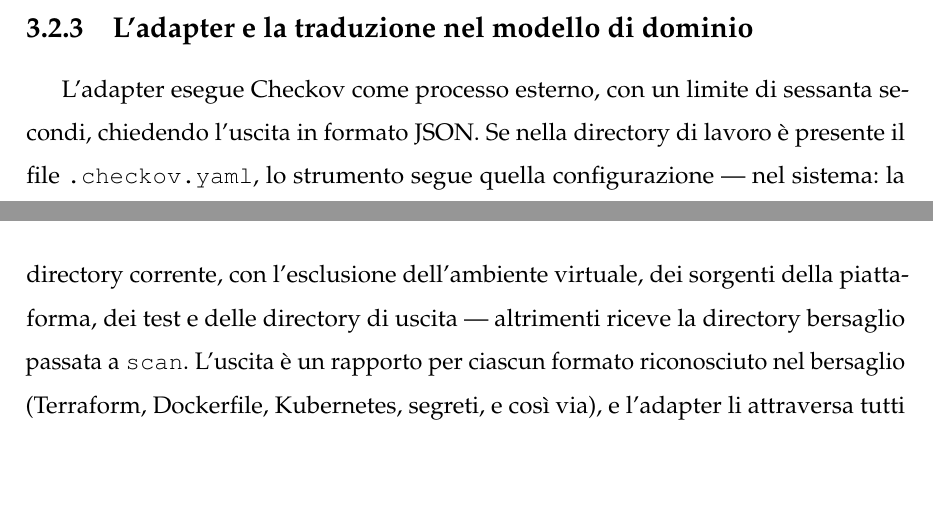
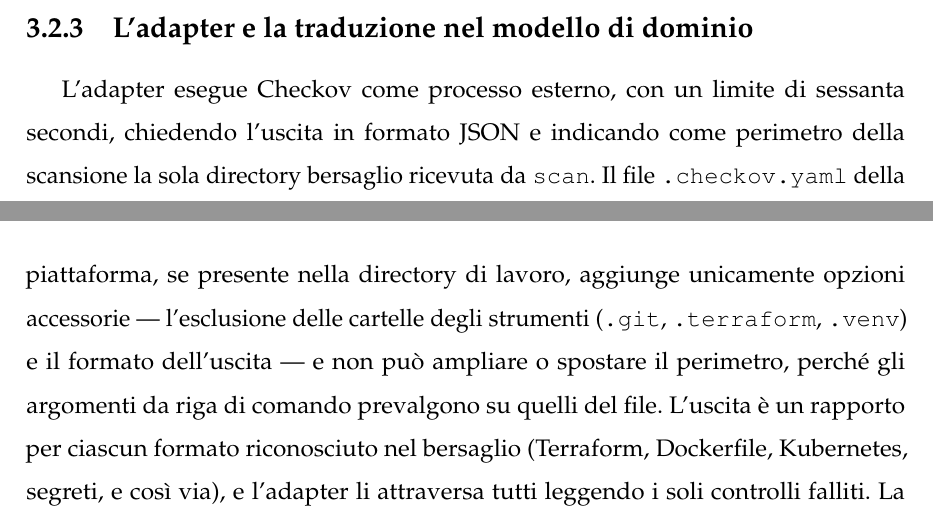
Before and after one commit to MarcoDonatiello04/MarcoDonatiello_Tesi, a LaTeX book (main.tex, which reads capitoli/capitolo3.tex, figure/uml-attivita-checkov.tex): two parts of pages 54 and 55 of 73, joined at a grey line, cut so that both start at the same text, the shorter picture padded with empty space. The pictures show the PDF file main.pdf that the author committed with the source.

Commit message:
docs: the adapter now scans only the target directory
Describe .checkov.yaml as accessory options that cannot change the scan
perimeter; collapse the configuration branch in the activity diagram;
update the crAPI counts (240 findings, 17 exposures / 223 hardening,
6 OpenAPI findings from the duplicated spec).

Co-Authored-By: Claude Opus 5 <noreply@anthropic.com>

```diff
--- a/capitoli/capitolo3.tex
+++ b/capitoli/capitolo3.tex
@@ -371,12 +371,14 @@ denominazioni sono tradotte dai nomi ufficiali dei controlli.}
 \label{sec:adapter-checkov}
 
 L'adapter esegue Checkov come processo esterno, con un limite di sessanta
-secondi, chiedendo l'uscita in formato JSON. Se nella directory di lavoro è
-presente il file \path{.checkov.yaml}, lo strumento segue quella
-configurazione --- nel sistema: la directory corrente, con l'esclusione
-dell'ambiente virtuale, dei sorgenti della piattaforma, dei test e delle
-directory di uscita --- altrimenti riceve la directory bersaglio passata a
-\texttt{scan}. L'uscita è un rapporto per ciascun formato riconosciuto nel
+secondi, chiedendo l'uscita in formato JSON e indicando come perimetro della
+scansione la sola directory bersaglio ricevuta da \texttt{scan}. Il file
+\path{.checkov.yaml} della piattaforma, se presente nella directory di
+lavoro, aggiunge unicamente opzioni accessorie --- l'esclusione delle
+cartelle degli strumenti (\path{.git}, \path{.terraform}, \path{.venv}) e
+il formato dell'uscita --- e non può ampliare o spostare il perimetro, perché
+gli argomenti da riga di comando prevalgono su quelli del file. L'uscita è un
+rapporto per ciascun formato riconosciuto nel
 bersaglio (Terraform, Dockerfile, Kubernetes, segreti, e così via), e
 l'adapter li attraversa tutti leggendo i soli controlli falliti. La
 Figura~\ref{fig:uml-attivita} riporta il diagramma di attività.
--- a/figure/uml-attivita-checkov.tex
+++ b/figure/uml-attivita-checkov.tex
@@ -22,13 +22,8 @@
 ]
 % --- Colonna sinistra: esecuzione dello strumento ---------------------------
 \node[initial] (start) {};
-\node[decision, below=of start] (cfg) {\texttt{.checkov.yaml}\\ nella directory di lavoro?};
-\node[action, below=0.6cm of cfg, xshift=-3.3cm, text width=4.0cm] (usecfg)
-  {Usa la configurazione\\ {\scriptsize directory e percorsi esclusi}};
-\node[action, below=0.6cm of cfg, xshift=3.3cm, text width=4.0cm] (usedir)
-  {Usa la directory bersaglio\\ {\scriptsize \texttt{-d target\_dir}}};
-\node[action, below=2.6cm of cfg] (run)
-  {Esegui \texttt{checkov -o json}\\ {\scriptsize senza policy esterne; limite 60~s}};
+\node[action, below=of start, text width=5.4cm] (run)
+  {Esegui Checkov sul bersaglio\\ {\scriptsize \texttt{-d target\_dir}, uscita JSON, senza policy esterne; opzioni accessorie da \texttt{.checkov.yaml} se presente; limite 60~s}};
 \node[decision, below=of run] (ok) {uscita JSON\\ ottenuta?};
 \node[action, below=0.6cm of ok] (read)
   {Leggi i rapporti\\ {\scriptsize uno per formato: Terraform, Dockerfile, Kubernetes, segreti, \ldots}};
@@ -46,15 +41,11 @@
 % --- Errore: lista vuota ----------------------------------------------------
 \node[action, left=1.0cm of ret, text width=3.4cm] (empty)
   {Registra l'errore\\ {\scriptsize la lista resta vuota}};
-\coordinate (railL) at ($(usecfg.west)+(-0.4,0)$);
+\coordinate (railL) at ($(run.west)+(-0.6,0)$);
 \coordinate (railR) at ($(derive.east)+(0.5,0)$);
 \coordinate (railN) at ($(derive.east)+(1.0,0)$);
 % --- Flussi -----------------------------------------------------------------
-\draw[flow] (start) -- (cfg);
-\draw[flow] (cfg.west) -| node[guard, pos=0.25, above] {[sì]} (usecfg);
-\draw[flow] (cfg.east) -| node[guard, pos=0.25, above] {[no]} (usedir);
-\draw[flow] (usecfg) |- (run);
-\draw[flow] (usedir) |- (run);
+\draw[flow] (start) -- (run);
 \draw[flow] (run) -- (ok);
 \draw[flow] (ok) -- node[guard, right] {[sì]} (read);
 \draw[flow] (read.east) -- (more.west);
```
Also changed, not shown: main.pdf, capitoli/capitolo3.tex (11 more changed lines), figure/uml-attivita-checkov.tex (2 more changed lines).
